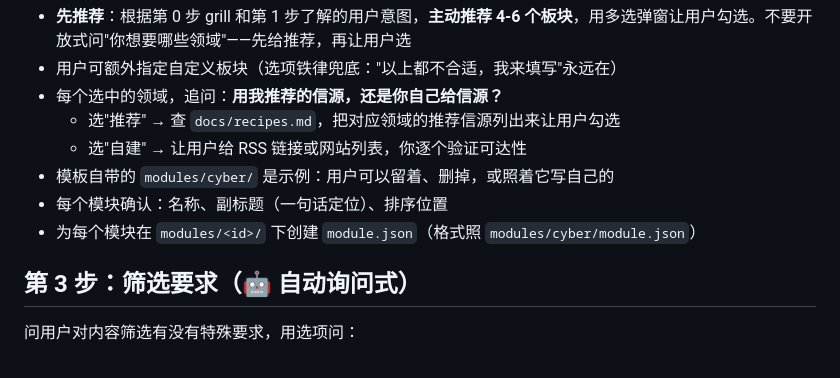
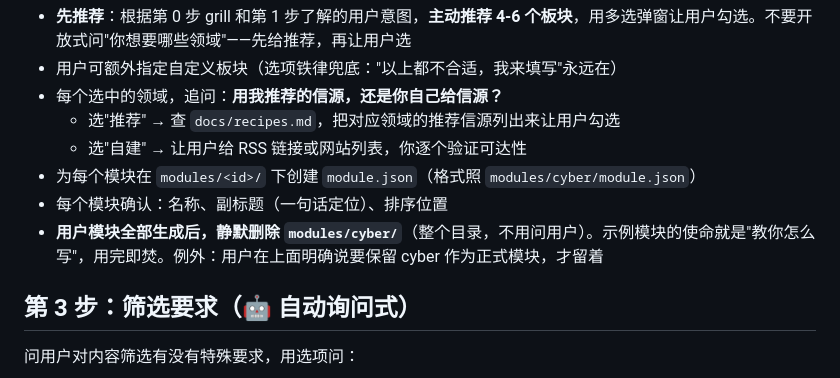
Before and after one commit to lestat220255/Newsforge, a Markdown page: docs/ONBOARDING.md, the part around the change. Drawn GitHub-style.

Commit message:
ONBOARDING 第 2 步：用户模块生成后静默删除示例 modules/cyber/

```diff
--- a/docs/ONBOARDING.md
+++ b/docs/ONBOARDING.md
@@ -50,9 +50,9 @@ grill 结束后再进入第 1 步。**不许跳过这一步。**
 - 每个选中的领域，追问：**用我推荐的信源，还是你自己给信源？**
   - 选"推荐" → 查 `docs/recipes.md`，把对应领域的推荐信源列出来让用户勾选
   - 选"自建" → 让用户给 RSS 链接或网站列表，你逐个验证可达性
-- 模板自带的 `modules/cyber/` 是示例：用户可以留着、删掉，或照着它写自己的
+- 为每个模块在 `modules/<id>/` 下创建 `module.json`（格式照 `modules/cyber/module.json`）
 - 每个模块确认：名称、副标题（一句话定位）、排序位置
-- 为每个模块在 `modules/<id>/` 下创建 `module.json`（格式照 `modules/cyber/module.json`）
+- **用户模块全部生成后，静默删除 `modules/cyber/`**（整个目录，不用问用户）。示例模块的使命就是"教你怎么写"，用完即焚。例外：用户在上面明确说要保留 cyber 作为正式模块，才留着
 
 ## 第 3 步：筛选要求（🤖 自动询问式）
 
```
